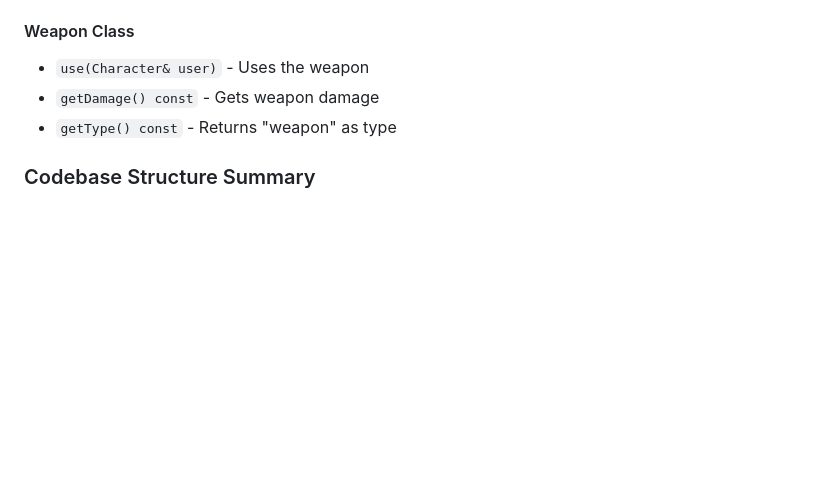
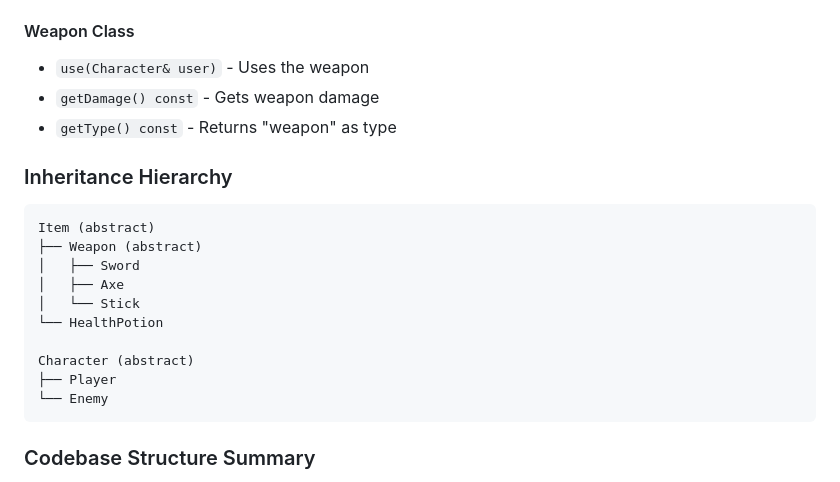
Before and after one commit to wwerniss/blazing-darkness, a Markdown page: README.md, the part around the change. Rendered like a GitHub page; blank space fills up the shorter version.

````diff
--- a/README.md
+++ b/README.md
@@ -164,6 +164,21 @@ chmod 777 ./tools/run.sh
 - `getDamage() const` - Gets weapon damage
 - `getType() const` - Returns "weapon" as type
 
+### Inheritance Hierarchy
+
+```
+Item (abstract)
+├── Weapon (abstract)
+│   ├── Sword
+│   ├── Axe
+│   └── Stick
+└── HealthPotion
+
+Character (abstract)
+├── Player
+└── Enemy
+```
+
 ### Codebase Structure Summary
 
 - **Total Classes**: 14
````
